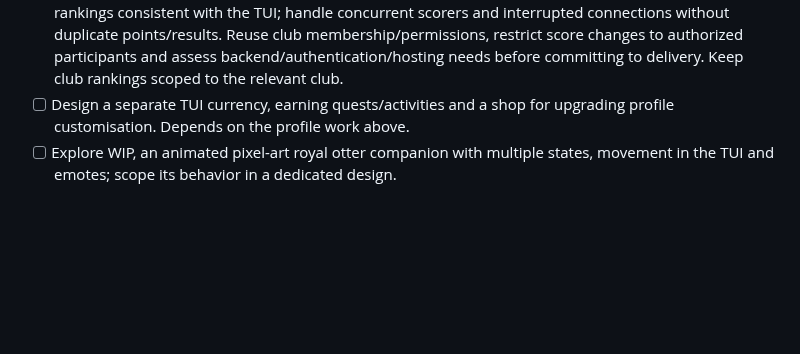
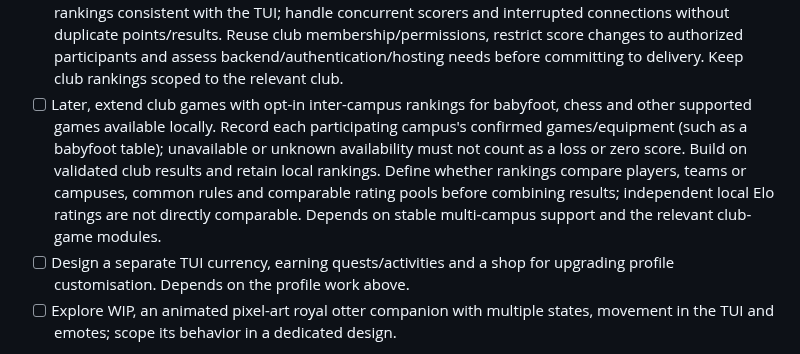
Before and after one commit to HeduroFR/42tui-client, a Markdown page: TODO.md, the part around the change. Drawn GitHub-style; blank space fills up the shorter version.

Commit message:
docs(client): plan club games and inter-campus rankings

```diff
--- a/TODO.md
+++ b/TODO.md
@@ -384,6 +384,14 @@ Status: **captured for design; versions and dates undecided**.
   points/results. Reuse club membership/permissions, restrict score changes to
   authorized participants and assess backend/authentication/hosting needs before
   committing to delivery. Keep club rankings scoped to the relevant club.
+- [ ] Later, extend club games with opt-in inter-campus rankings for babyfoot,
+  chess and other supported games available locally. Record each participating
+  campus's confirmed games/equipment (such as a babyfoot table); unavailable or
+  unknown availability must not count as a loss or zero score. Build on validated
+  club results and retain local rankings. Define whether rankings compare players,
+  teams or campuses, common rules and comparable rating pools before combining
+  results; independent local Elo ratings are not directly comparable. Depends on
+  stable multi-campus support and the relevant club-game modules.
 - [ ] Design a separate TUI currency, earning quests/activities and a shop for
   upgrading profile customisation. Depends on the profile work above.
 - [ ] Explore WIP, an animated pixel-art royal otter companion with multiple
```
Also changed, not shown: DEV_CHANGELOG.md (+3 -1 lines).
